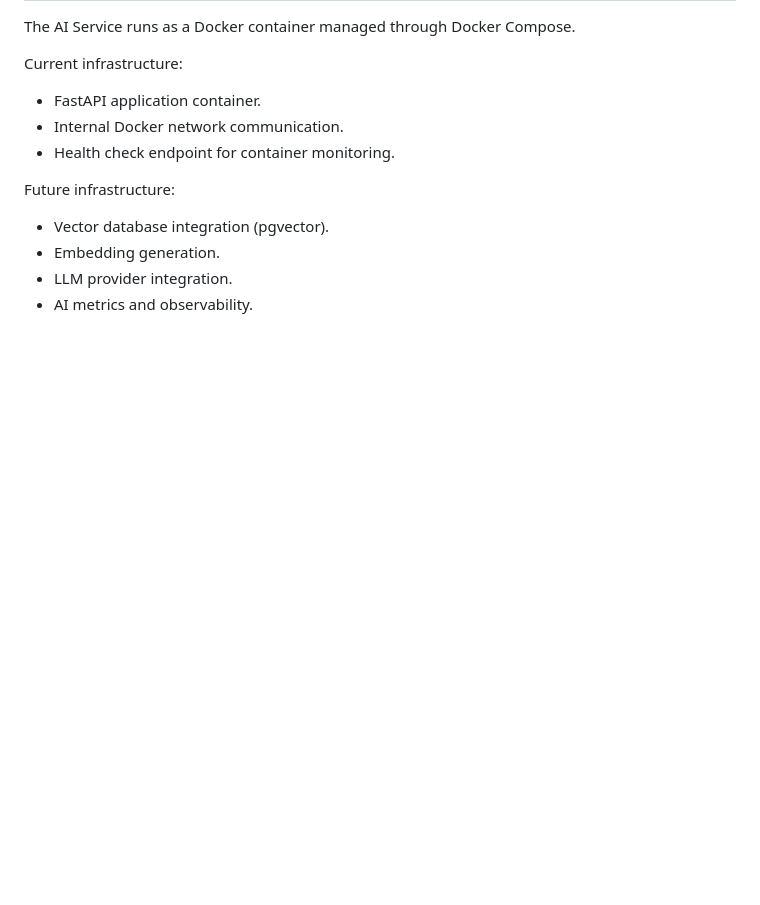
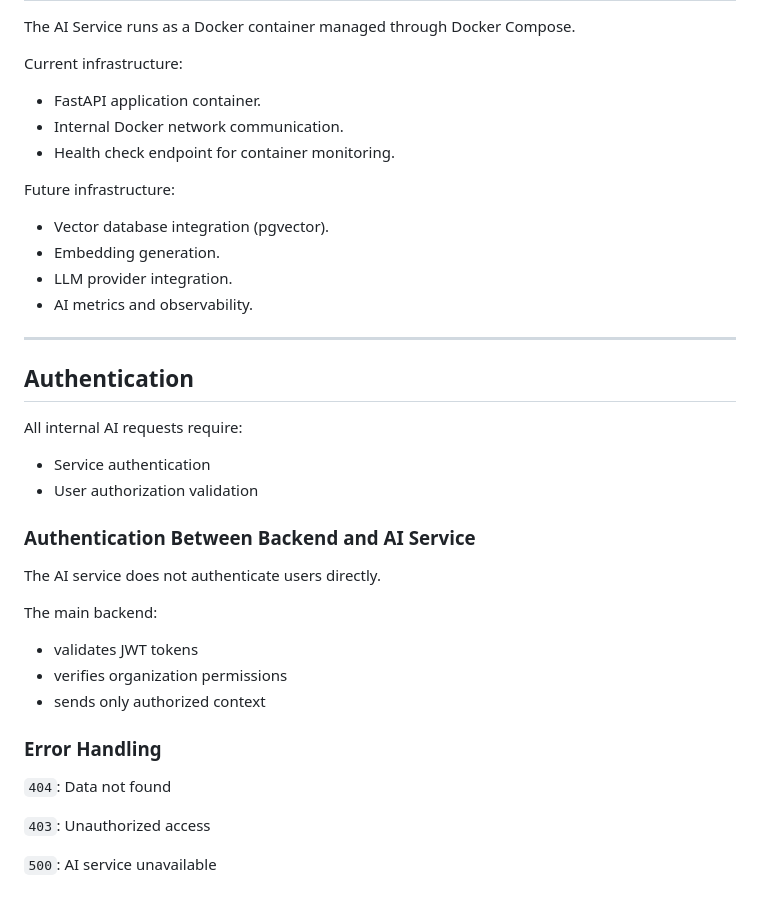
Before and after one commit to tim-daria/poolaki, a Markdown page: docs/ai/architecture.md, the part around the change. Drawn GitHub-style; blank space fills up the shorter version.

Commit message:
Doc(ai-service): complement with authentication need

```diff
--- a/docs/ai/architecture.md
+++ b/docs/ai/architecture.md
@@ -147,3 +147,25 @@ Future infrastructure:
 - Embedding generation.
 - LLM provider integration.
 - AI metrics and observability.
+
+---
+##  Authentication
+All internal AI requests require:
+- Service authentication
+- User authorization validation
+
+### Authentication Between Backend and AI Service
+The AI service does not authenticate users directly.
+
+The main backend:
+- validates JWT tokens
+- verifies organization permissions
+- sends only authorized context
+
+### Error Handling
+
+`404`: Data not found
+
+`403`: Unauthorized access
+
+`500`: AI service unavailable
```
